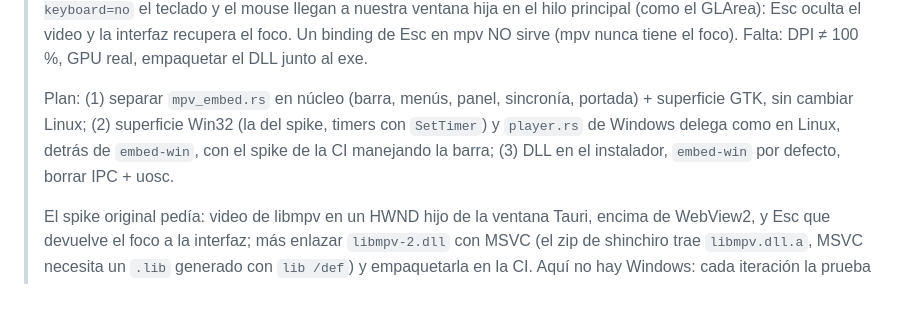
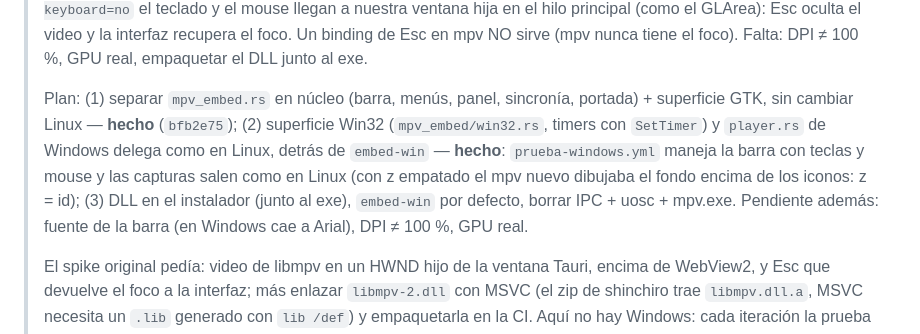
Before and after one commit to Debaq/kutral, a Markdown page: docs/TODO.md, the part around the change. GitHub-like rendering; blank space fills up the shorter version.

Commit message:
docs(todo): reproductor embebido en Windows, fases 1 y 2 hechas

```diff
--- a/docs/TODO.md
+++ b/docs/TODO.md
@@ -168,10 +168,14 @@ marcó para deprecar. Si ya cayó, el "instantáneo" de hoy puede estar mintiend
 > empaquetar el DLL junto al exe.
 >
 > Plan: (1) separar `mpv_embed.rs` en núcleo (barra, menús, panel, sincronía,
-> portada) + superficie GTK, sin cambiar Linux; (2) superficie Win32 (la del
-> spike, timers con `SetTimer`) y `player.rs` de Windows delega como en
-> Linux, detrás de `embed-win`, con el spike de la CI manejando la barra; (3)
-> DLL en el instalador, `embed-win` por defecto, borrar IPC + uosc.
+> portada) + superficie GTK, sin cambiar Linux — **hecho** (`bfb2e75`); (2)
+> superficie Win32 (`mpv_embed/win32.rs`, timers con `SetTimer`) y
+> `player.rs` de Windows delega como en Linux, detrás de `embed-win` —
+> **hecho**: `prueba-windows.yml` maneja la barra con teclas y mouse y las
+> capturas salen como en Linux (con z empatado el mpv nuevo dibujaba el fondo
+> encima de los iconos: z = id); (3) DLL en el instalador (junto al exe),
+> `embed-win` por defecto, borrar IPC + uosc + mpv.exe. Pendiente además:
+> fuente de la barra (en Windows cae a Arial), DPI ≠ 100 %, GPU real.
 >
 > El spike original pedía: video de libmpv en un
 > HWND hijo de la ventana Tauri, encima de WebView2, y Esc que devuelve el foco
```
